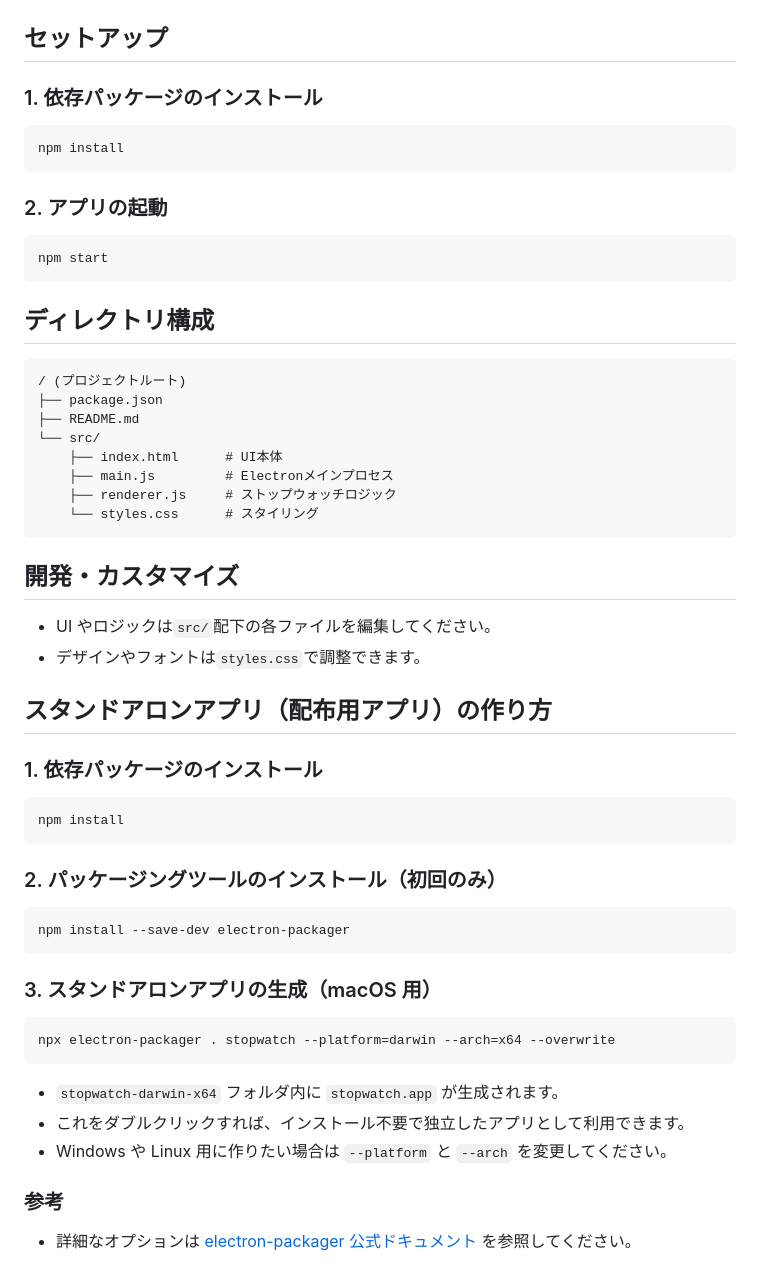
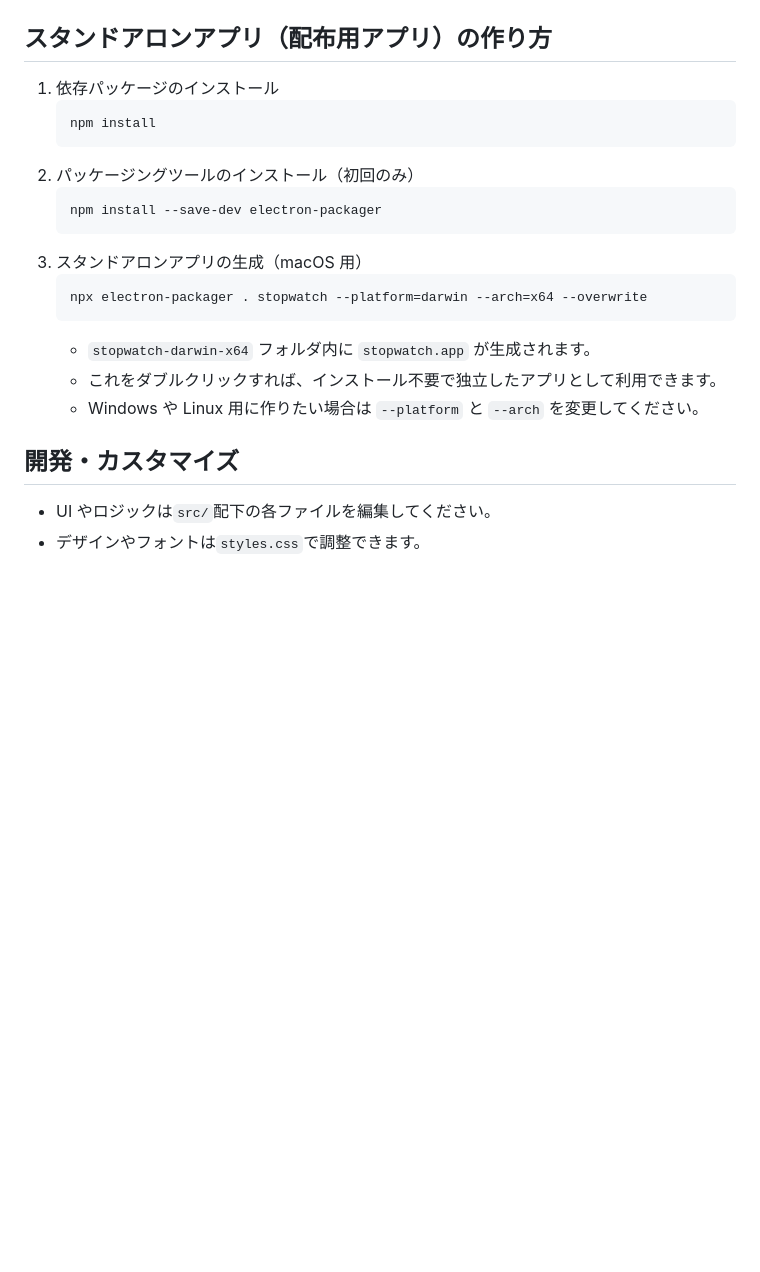
Before and after one commit to chihatw/electron-stopwatch, a Markdown page: README.md, the part around the change printed below. Drawn GitHub-style; blank space fills up the shorter version.

````diff
--- a/README.md
+++ b/README.md
@@ -31,63 +56,26 @@
 ![スクリーンショット](/images/look.png)
 ![スクリーンショット](/images/break.png)
 
-## セットアップ
+## スタンドアロンアプリ（配布用アプリ）の作り方
 
-### 1. 依存パッケージのインストール
-
-```sh
-npm install
-```
-
-### 2. アプリの起動
-
-```sh
-npm start
-```
-
-## ディレクトリ構成
-
-```
-/ (プロジェクトルート)
-├── package.json
-├── README.md
-└── src/
-    ├── index.html      # UI本体
-    ├── main.js         # Electronメインプロセス
-    ├── renderer.js     # ストップウォッチロジック
-    └── styles.css      # スタイリング
-```
+1. 依存パッケージのインストール
+   ```zsh
+   npm install
+   ```
+2. パッケージングツールのインストール（初回のみ）
+   ```zsh
+   npm install --save-dev electron-packager
+   ```
+3. スタンドアロンアプリの生成（macOS 用）
+   ```zsh
+   npx electron-packager . stopwatch --platform=darwin --arch=x64 --overwrite
+   ```
+   - `stopwatch-darwin-x64` フォルダ内に `stopwatch.app` が生成されます。
+   - これをダブルクリックすれば、インストール不要で独立したアプリとして利用できます。
+   - Windows や Linux 用に作りたい場合は `--platform` と `--arch` を変更してください。
 
 ## 開発・カスタマイズ
 
 - UI やロジックは`src/`配下の各ファイルを編集してください。
 - デザインやフォントは`styles.css`で調整できます。
 
-## スタンドアロンアプリ（配布用アプリ）の作り方
-
-### 1. 依存パッケージのインストール
-
-```sh
-npm install
-```
-
-### 2. パッケージングツールのインストール（初回のみ）
-
-```sh
-npm install --save-dev electron-packager
-```
-
-### 3. スタンドアロンアプリの生成（macOS 用）
-
-```sh
-npx electron-packager . stopwatch --platform=darwin --arch=x64 --overwrite
-```
-
-- `stopwatch-darwin-x64` フォルダ内に `stopwatch.app` が生成されます。
-- これをダブルクリックすれば、インストール不要で独立したアプリとして利用できます。
-- Windows や Linux 用に作りたい場合は `--platform` と `--arch` を変更してください。
-
-### 参考
-
-- 詳細なオプションは [electron-packager 公式ドキュメント](https://github.com/electron/electron-packager) を参照してください。
-
````
Also changed, not shown: other parts of README.md (+43 -47 lines), assets/stopwatch-black.png (added), 4 other files.
